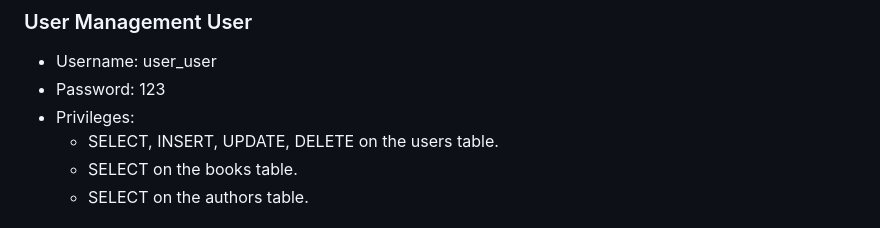
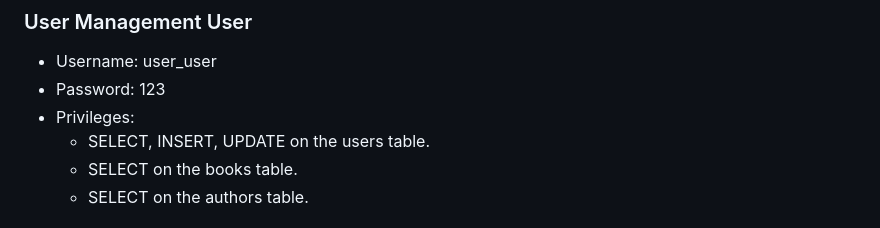
Before and after one commit to Dani025a/Danijel_System_Intergration, a Markdown page: database_assignment/README.md, the part around the change. Drawn GitHub-style.

```diff
--- a/database_assignment/README.md
+++ b/database_assignment/README.md
@@ -57,7 +57,7 @@ This guide explains how to install and set up the database using Docker, and pro
 - Username: user_user
 - Password: 123
 - Privileges:
-  - SELECT, INSERT, UPDATE, DELETE on the users table.
+  - SELECT, INSERT, UPDATE on the users table.
   - SELECT on the books table.
   -  SELECT on the authors table.
 
```
